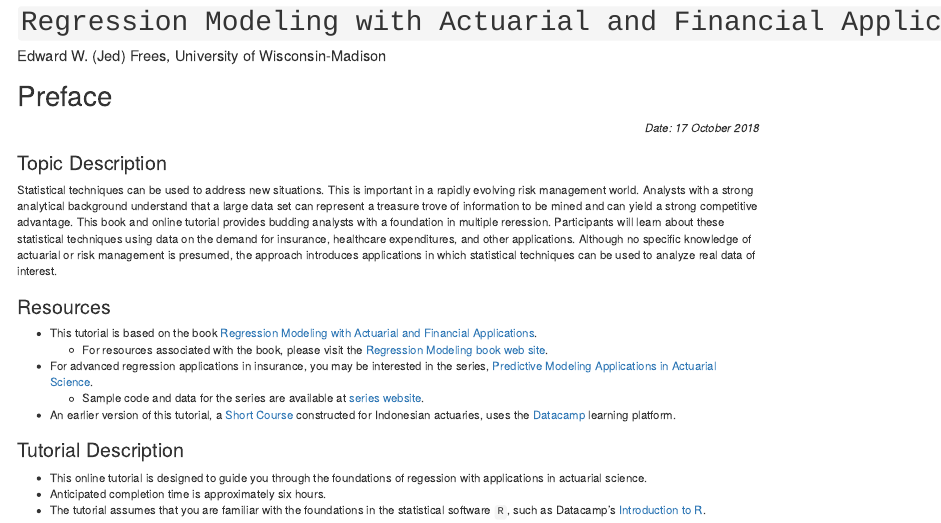
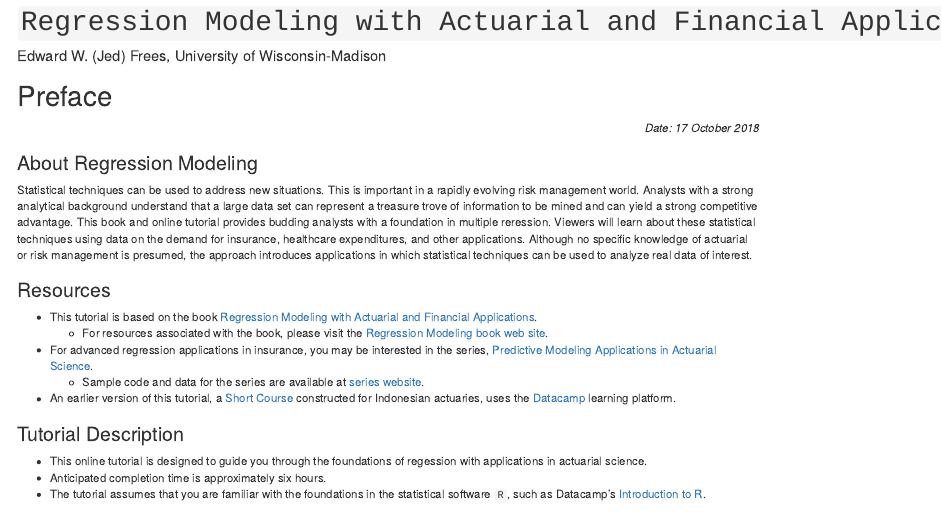
Before and after one commit to ewfreesRes/RegressModel, an R Markdown document (index.Rmd): the page in a window 1100 px wide, from its top. Rendered offline with R 4.5, knitr and Pandoc, with nearby package versions; drawn as R Markdown's standard HTML page in place of the format the file asks for; code that draws random numbers runs with fixed seeds of ours.

Commit message:
Regression Models
Regression Models

```diff
--- a/index.Rmd
+++ b/index.Rmd
@@ -36,9 +36,9 @@ EVALUATE_CHAP5 <- FALSE
 *Date: `r format(Sys.Date(), "%d %B %Y")`*</p>
 
 
-### Topic Description {-}
+### About Regression Modeling {-}
 
-Statistical techniques can be used to address new situations. This is important in a rapidly evolving risk management world. Analysts with a strong analytical background understand that a large data set can represent a treasure trove of information to be mined and can yield a strong competitive advantage. This book and online tutorial provides budding analysts with a foundation in multiple reression. Participants will learn about these statistical techniques using data on the demand for insurance, healthcare expenditures, and other applications. Although no specific knowledge of actuarial or risk management is presumed, the approach introduces applications in which statistical techniques can be used to analyze real data of interest.
+Statistical techniques can be used to address new situations. This is important in a rapidly evolving risk management world. Analysts with a strong analytical background understand that a large data set can represent a treasure trove of information to be mined and can yield a strong competitive advantage. This book and online tutorial provides budding analysts with a foundation in multiple reression. Viewers will learn about these statistical techniques using data on the demand for insurance, healthcare expenditures, and other applications. Although no specific knowledge of actuarial or risk management is presumed, the approach introduces applications in which statistical techniques can be used to analyze real data of interest.
 
 ### Resources {-}
 
```
Also changed, not shown: docs/RegressModelDataCamp.tex, docs/search_index.json, 15 other files.
